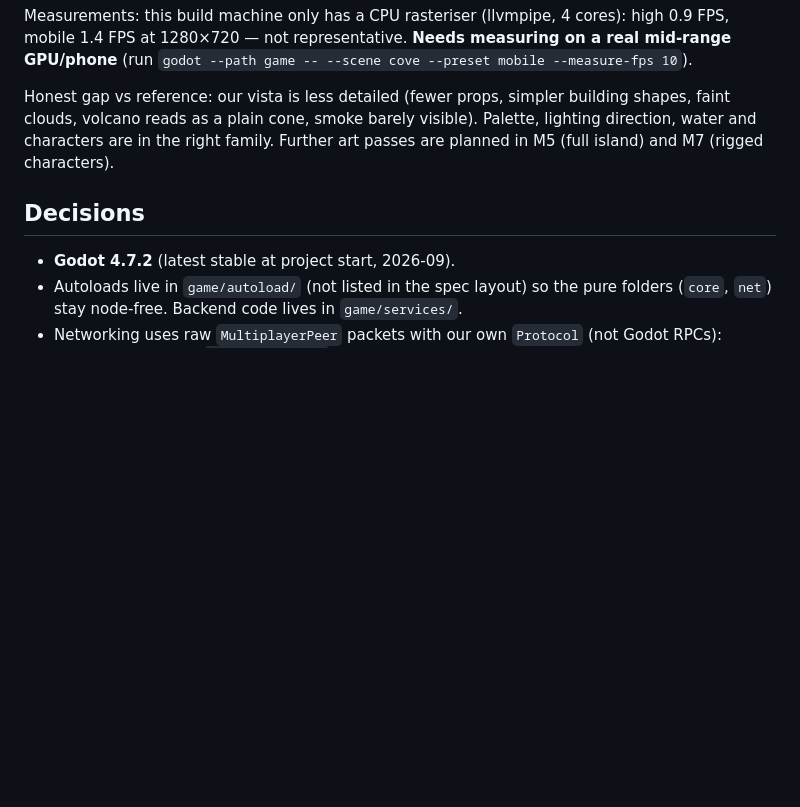
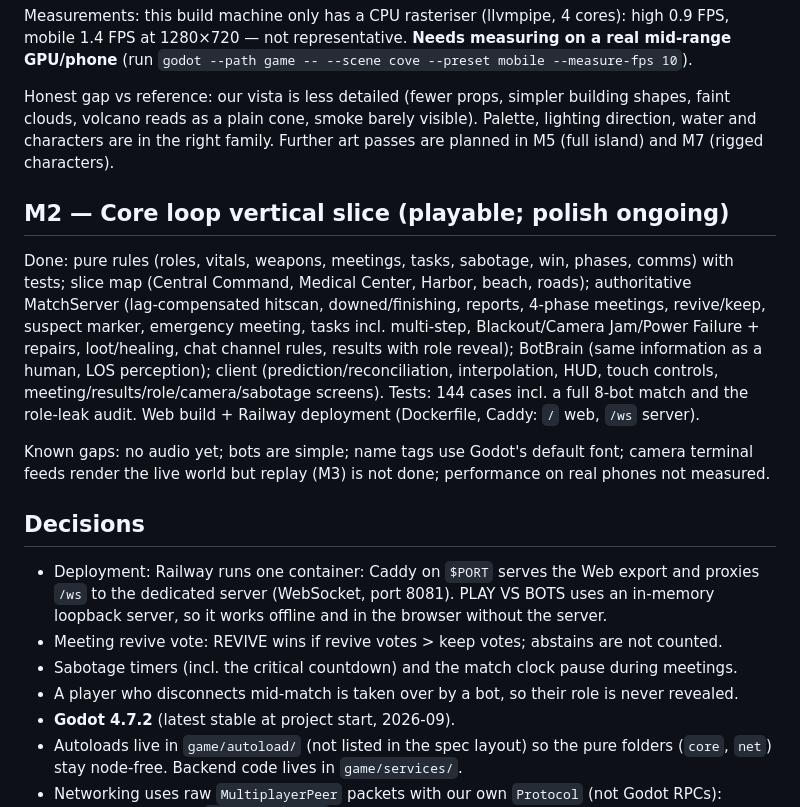
Before and after one commit to sammm998/amongus, a Markdown page: PROGRESS.md, the part around the change. GitHub-like rendering; blank space fills up the shorter version.

Commit message:
Update PROGRESS with M2 status and deployment decisions
Co-Authored-By: Claude Opus 5.5 <noreply@anthropic.com>
Claude-Session: https://claude.ai/code/session_01Tgi581ammp6ZTbCH7nhK4b

```diff
--- a/PROGRESS.md
+++ b/PROGRESS.md
@@ -53,7 +53,25 @@ Measurements: this build machine only has a CPU rasteriser (llvmpipe, 4 cores):
 
 Honest gap vs reference: our vista is less detailed (fewer props, simpler building shapes, faint clouds, volcano reads as a plain cone, smoke barely visible). Palette, lighting direction, water and characters are in the right family. Further art passes are planned in M5 (full island) and M7 (rigged characters).
 
+## M2 — Core loop vertical slice (playable; polish ongoing)
+Done: pure rules (roles, vitals, weapons, meetings, tasks, sabotage, win, phases, comms) with tests; slice map
+(Central Command, Medical Center, Harbor, beach, roads); authoritative MatchServer (lag-compensated hitscan,
+downed/finishing, reports, 4-phase meetings, revive/keep, suspect marker, emergency meeting, tasks incl. multi-step,
+Blackout/Camera Jam/Power Failure + repairs, loot/healing, chat channel rules, results with role reveal);
+BotBrain (same information as a human, LOS perception); client (prediction/reconciliation, interpolation,
+HUD, touch controls, meeting/results/role/camera/sabotage screens). Tests: 144 cases incl. a full 8-bot match
+and the role-leak audit. Web build + Railway deployment (Dockerfile, Caddy: `/` web, `/ws` server).
+
+Known gaps: no audio yet; bots are simple; name tags use Godot's default font; camera terminal feeds render
+the live world but replay (M3) is not done; performance on real phones not measured.
+
 ## Decisions
+- Deployment: Railway runs one container: Caddy on `$PORT` serves the Web export and proxies `/ws` to the
+  dedicated server (WebSocket, port 8081). PLAY VS BOTS uses an in-memory loopback server, so it works offline
+  and in the browser without the server.
+- Meeting revive vote: REVIVE wins if revive votes > keep votes; abstains are not counted.
+- Sabotage timers (incl. the critical countdown) and the match clock pause during meetings.
+- A player who disconnects mid-match is taken over by a bot, so their role is never revealed.
 - **Godot 4.7.2** (latest stable at project start, 2026-09).
 - Autoloads live in `game/autoload/` (not listed in the spec layout) so the pure folders (`core`, `net`) stay node-free. Backend code lives in `game/services/`.
 - Networking uses raw `MultiplayerPeer` packets with our own `Protocol` (not Godot RPCs): messages are plain `[type, payload]` arrays, which lets tests record every message a client receives (needed for the role-leak test in M2) and keeps a loopback transport trivial.
```
